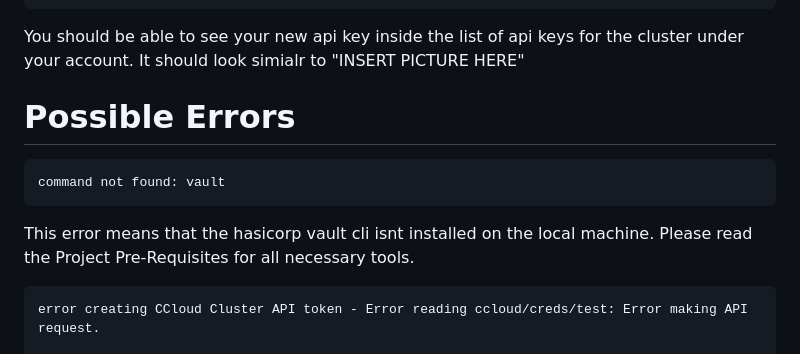
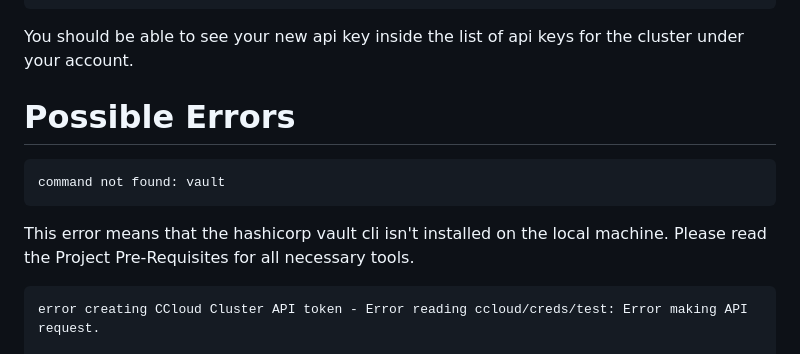
Before and after one commit to confluentinc/confluent-cloud-secrets-engine, a Markdown page: README.md, the part around one of its changes. GitHub-like rendering.

````diff
--- a/README.md
+++ b/README.md
@@ -136,14 +144,14 @@ key_id             xxxx
 secret             xxxxxxxxxx
 ```
 
-You should be able to see your new api key inside the list of api keys for the cluster under your account. It should look simialr to "INSERT PICTURE HERE"
+You should be able to see your new api key inside the list of api keys for the cluster under your account.
 
 
 # Possible Errors
 ```
 command not found: vault
 ```
-This error means that the hasicorp vault cli isnt installed on the local machine. Please read the Project Pre-Requisites for all necessary tools.
+This error means that the hashicorp vault cli isn't installed on the local machine. Please read the Project Pre-Requisites for all necessary tools.
 
 ```
 error creating CCloud Cluster API token - Error reading ccloud/creds/test: Error making API request.
````
Also changed, not shown: other parts of README.md (+23 -4 lines).
